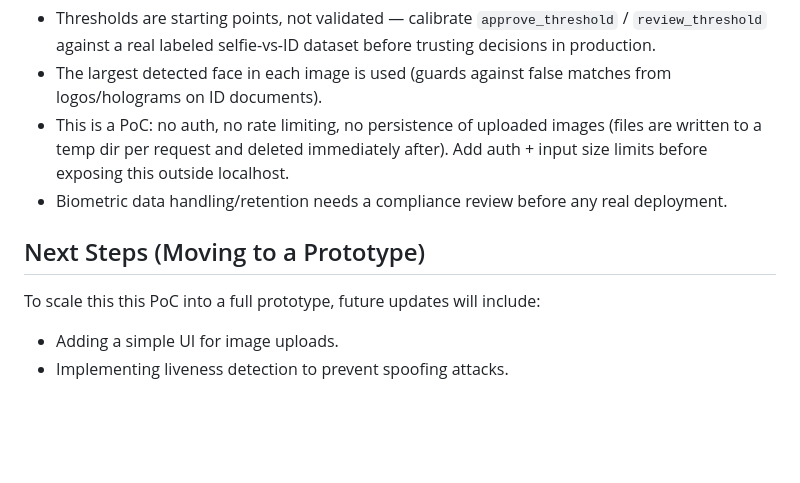
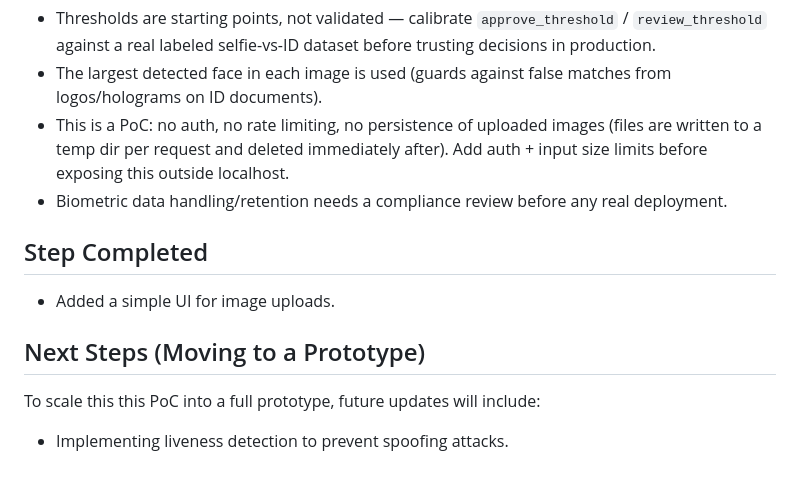
Before and after one commit to ArsalanAnsari-1998/BANK-KYC, a Markdown page: README.md, the part around the change. GitHub-like rendering; blank space fills up the shorter version.

```diff
--- a/README.md
+++ b/README.md
@@ -148,7 +148,9 @@ The API base URL defaults to `http://127.0.0.1:8000` and can be changed from the
   size limits before exposing this outside localhost.
 - Biometric data handling/retention needs a compliance review before any real deployment.
 
+## Step Completed
+- Added a simple UI for image uploads.
+
 ## Next Steps (Moving to a Prototype)
 To scale this this PoC into a full prototype, future updates will include:
-- Adding a simple UI for image uploads.
 - Implementing liveness detection to prevent spoofing attacks.
```
